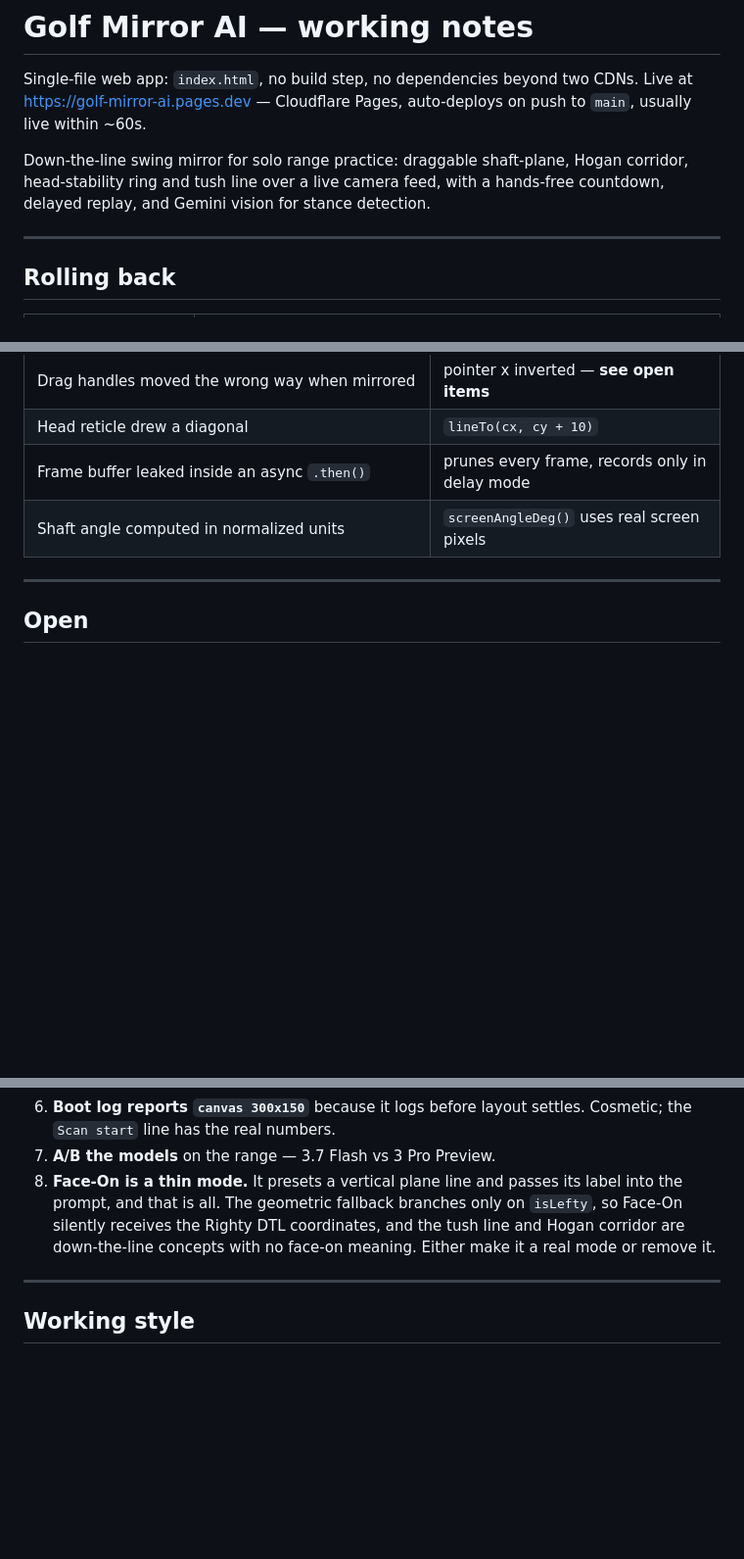
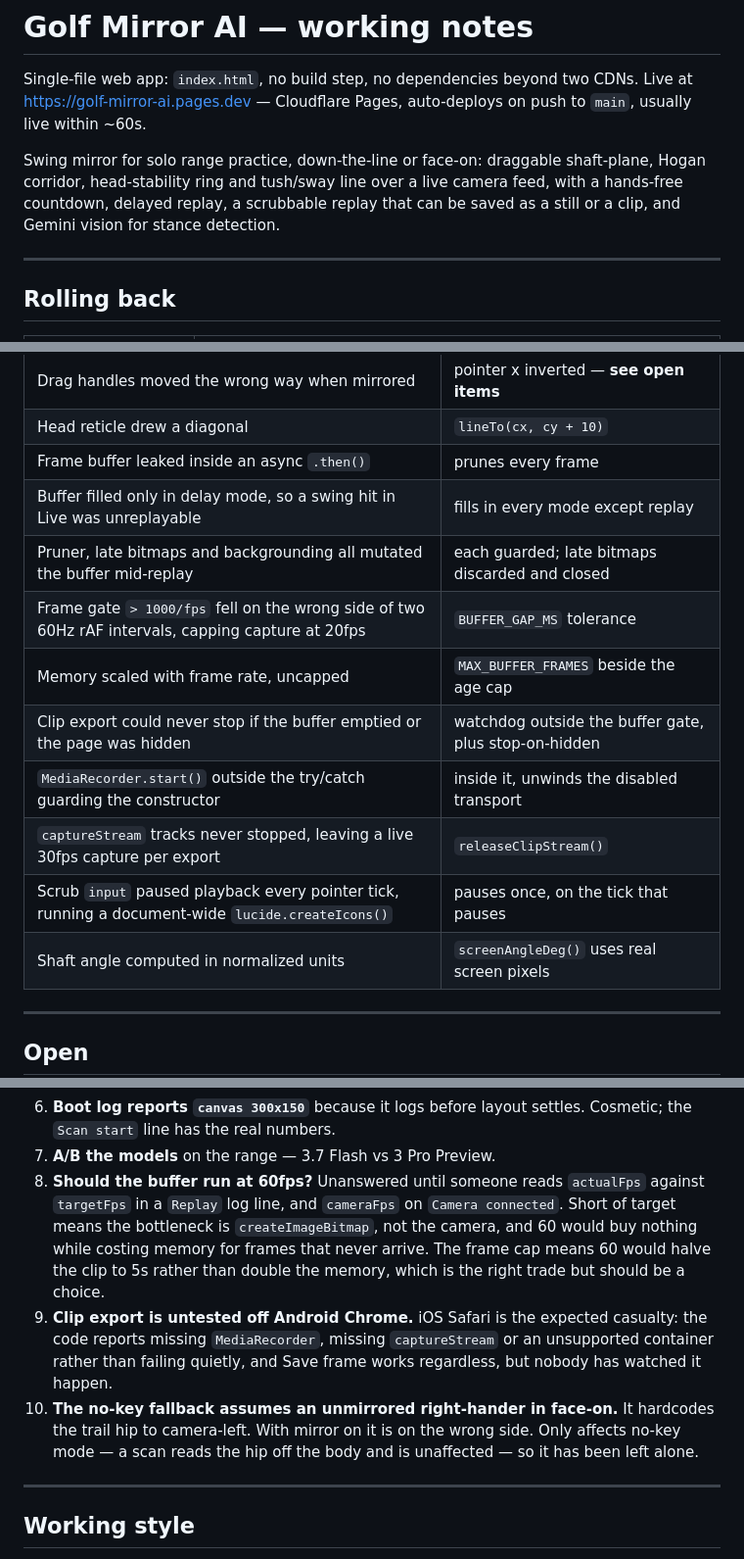
Before and after one commit to eduorma-ctrl/golf-mirror-ai, a Markdown page: HANDOFF.md, 3 parts joined by grey strips. Shown at 98% size. Drawn GitHub-style; blank space fills up the shorter version.

```diff
--- a/HANDOFF.md
+++ b/HANDOFF.md
@@ -4,9 +4,10 @@ Single-file web app: `index.html`, no build step, no dependencies beyond two CDN
 Live at https://golf-mirror-ai.pages.dev — Cloudflare Pages, auto-deploys on push
 to `main`, usually live within ~60s.
 
-Down-the-line swing mirror for solo range practice: draggable shaft-plane, Hogan
-corridor, head-stability ring and tush line over a live camera feed, with a
-hands-free countdown, delayed replay, and Gemini vision for stance detection.
+Swing mirror for solo range practice, down-the-line or face-on: draggable
+shaft-plane, Hogan corridor, head-stability ring and tush/sway line over a live
+camera feed, with a hands-free countdown, delayed replay, a scrubbable replay
+that can be saved as a still or a clip, and Gemini vision for stance detection.
 
 ---
 
@@ -139,7 +197,15 @@ for guides to appear, not holding the stance.
 | Video stretched, breaking overlay geometry | `drawContain()` |
 | Drag handles moved the wrong way when mirrored | pointer x inverted — **see open items** |
 | Head reticle drew a diagonal | `lineTo(cx, cy + 10)` |
-| Frame buffer leaked inside an async `.then()` | prunes every frame, records only in delay mode |
+| Frame buffer leaked inside an async `.then()` | prunes every frame |
+| Buffer filled only in delay mode, so a swing hit in Live was unreplayable | fills in every mode except replay |
+| Pruner, late bitmaps and backgrounding all mutated the buffer mid-replay | each guarded; late bitmaps discarded and closed |
+| Frame gate `> 1000/fps` fell on the wrong side of two 60Hz rAF intervals, capping capture at 20fps | `BUFFER_GAP_MS` tolerance |
+| Memory scaled with frame rate, uncapped | `MAX_BUFFER_FRAMES` beside the age cap |
+| Clip export could never stop if the buffer emptied or the page was hidden | watchdog outside the buffer gate, plus stop-on-hidden |
+| `MediaRecorder.start()` outside the try/catch guarding the constructor | inside it, unwinds the disabled transport |
+| `captureStream` tracks never stopped, leaving a live 30fps capture per export | `releaseClipStream()` |
+| Scrub `input` paused playback every pointer tick, running a document-wide `lucide.createIcons()` | pauses once, on the tick that pauses |
 | Shaft angle computed in normalized units | `screenAngleDeg()` uses real screen pixels |
 
 ---
@@ -161,11 +227,20 @@ for guides to appear, not holding the stance.
 6. **Boot log reports `canvas 300x150`** because it logs before layout settles.
    Cosmetic; the `Scan start` line has the real numbers.
 7. **A/B the models** on the range — 3.7 Flash vs 3 Pro Preview.
-8. **Face-On is a thin mode.** It presets a vertical plane line and passes its label
-   into the prompt, and that is all. The geometric fallback branches only on
-   `isLefty`, so Face-On silently receives the Righty DTL coordinates, and the tush
-   line and Hogan corridor are down-the-line concepts with no face-on meaning. Either
-   make it a real mode or remove it.
+8. **Should the buffer run at 60fps?** Unanswered until someone reads `actualFps`
+   against `targetFps` in a `Replay` log line, and `cameraFps` on `Camera
+   connected`. Short of target means the bottleneck is `createImageBitmap`, not
+   the camera, and 60 would buy nothing while costing memory for frames that
+   never arrive. The frame cap means 60 would halve the clip to 5s rather than
+   double the memory, which is the right trade but should be a choice.
+9. **Clip export is untested off Android Chrome.** iOS Safari is the expected
+   casualty: the code reports missing `MediaRecorder`, missing `captureStream` or
+   an unsupported container rather than failing quietly, and Save frame works
+   regardless, but nobody has watched it happen.
+10. **The no-key fallback assumes an unmirrored right-hander in face-on.** It
+   hardcodes the trail hip to camera-left. With mirror on it is on the wrong
+   side. Only affects no-key mode — a scan reads the hip off the body and is
+   unaffected — so it has been left alone.
 
 ---
 
```
Also changed, not shown: other parts of HANDOFF.md (+58 -1 lines).
